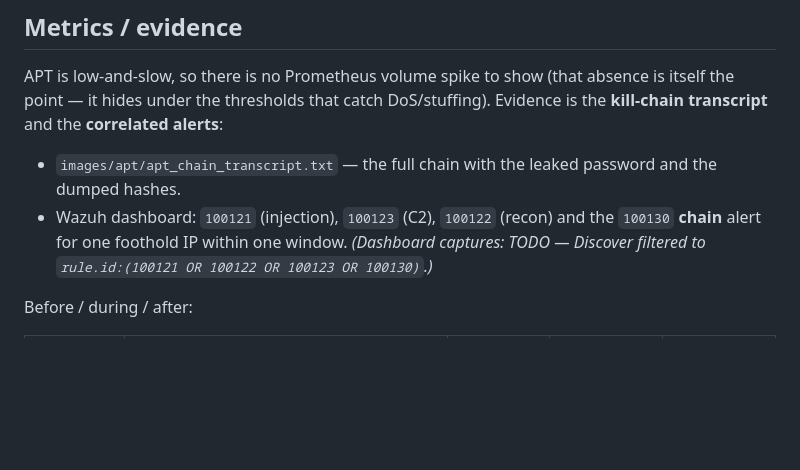
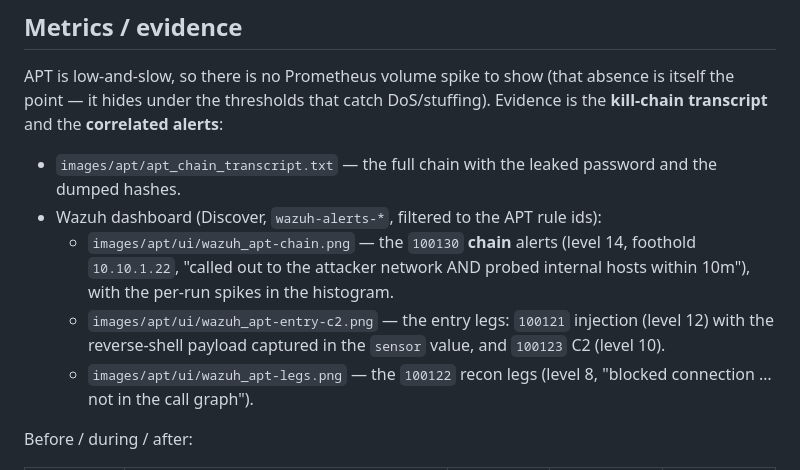
Before and after one commit to amaccr/SSLE_Project1, a Markdown page: docs/threats/apt.md, the part around the change. GitHub-like rendering; blank space fills up the shorter version.

Commit message:
Add Wazuh dashboard evidence for the APT chain
Three Discover captures (wazuh-alerts-*, filtered to the APT rule ids):
- wazuh_apt-chain.png: 100130 chain alerts (level 14, foothold 10.10.1.22)
- wazuh_apt-entry-c2.png: 100121 injection (L12, reverse-shell payload in the
  sensor value) + 100123 C2 egress (L10)
- wazuh_apt-legs.png: 100122 blocked recon (L8)
apt.md evidence section updated to reference them.

```diff
--- a/docs/threats/apt.md
+++ b/docs/threats/apt.md
@@ -188,9 +188,14 @@ the point — it hides under the thresholds that catch DoS/stuffing). Evidence i
 
 - `images/apt/apt_chain_transcript.txt` — the full chain with the leaked password and the
   dumped hashes.
-- Wazuh dashboard: `100121` (injection), `100123` (C2), `100122` (recon) and the
-  `100130` **chain** alert for one foothold IP within one window. *(Dashboard captures: TODO
-  — Discover filtered to `rule.id:(100121 OR 100122 OR 100123 OR 100130)`.)*
+- Wazuh dashboard (Discover, `wazuh-alerts-*`, filtered to the APT rule ids):
+  - `images/apt/ui/wazuh_apt-chain.png` — the `100130` **chain** alerts (level 14, foothold
+    `10.10.1.22`, "called out to the attacker network AND probed internal hosts within 10m"),
+    with the per-run spikes in the histogram.
+  - `images/apt/ui/wazuh_apt-entry-c2.png` — the entry legs: `100121` injection (level 12)
+    with the reverse-shell payload captured in the `sensor` value, and `100123` C2 (level 10).
+  - `images/apt/ui/wazuh_apt-legs.png` — the `100122` recon legs (level 8, "blocked connection
+    … not in the call graph").
 
 Before / during / after:
 
```
Also changed, not shown: images/apt/ui/wazuh_apt-chain.png (added), images/apt/ui/wazuh_apt-entry-c2.png (added), images/apt/ui/wazuh_apt-legs.png (added).
